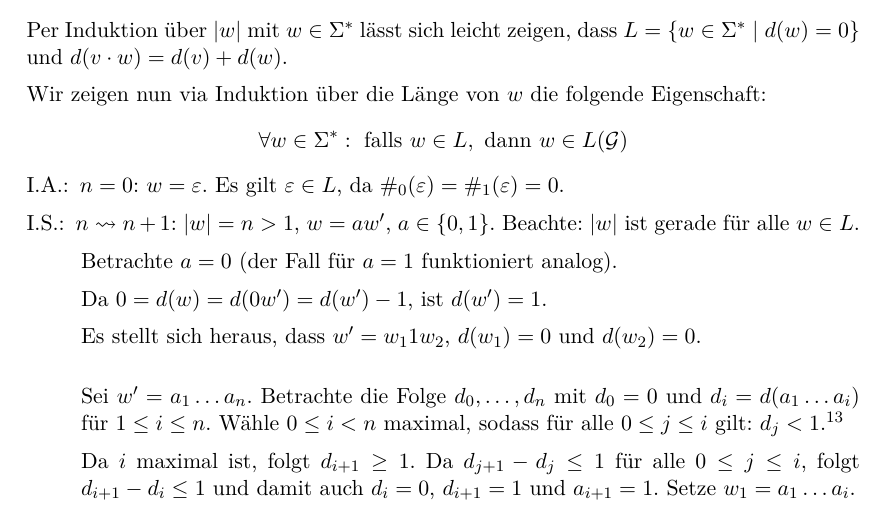
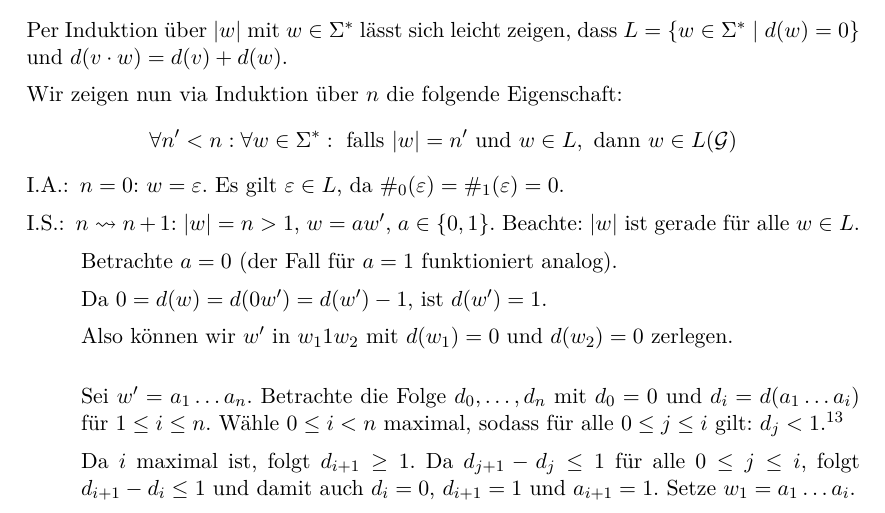
Before and after one commit to proglang/Informatik-III-Theoretische-Informatik, a LaTeX document (Info_3_Skript_WS2017-18.tex, which reads 3-Grammatiken_und_kontextfreie_Sprachen.tex): part of page 39 of 43, cut so that both start at the same text. Compiled offline with pdfLaTeX.

Commit message:
update proof

```diff
--- a/3-Grammatiken_und_kontextfreie_Sprachen.tex
+++ b/3-Grammatiken_und_kontextfreie_Sprachen.tex
@@ -88,8 +88,8 @@ Außerdem gilt: $L(\mathcal{G})$ ist die Sprache der Wörter über $\{0,1\}$, di
   \end{align*}
   Per Induktion über $|w|$ mit $w \in \Sigma^*$ lässt sich leicht zeigen, dass $L = \{w \in \Sigma^* \mid d(w) = 0\}$ und $d(v \cdot w) = d(v) + d(w)$.
 
-Wir zeigen nun via Induktion über die Länge von $w$ die folgende Eigenschaft:
-$$\forall w \in \Sigma^*: \text{ falls } w \in L, \text{ dann } w \in L(\mathcal{G})$$
+Wir zeigen nun via Induktion über $n$ die folgende Eigenschaft:
+$$\forall n' < n: \forall w \in \Sigma^*: \text{ falls } |w| = n' \text{ und } w \in L, \text{ dann } w \in L(\mathcal{G})$$
 
 \begin{description}[font=\normalfont]
 \item[I.A.:] $n = 0$: $w = \Eps$. Es gilt $\Eps \in L$, da $\#_0(\Eps) = \#_1(\Eps) = 0$.
@@ -101,7 +101,7 @@ $$\forall w \in \Sigma^*: \text{ falls } w \in L, \text{ dann } w \in L(\mathcal
 
   Da $0 = d(w) = d(0w') = d(w') - 1$, ist $d(w') = 1$.
 
-  Es stellt sich heraus, dass $w' = w_11w_2$, $d(w_1) = 0$ und $d(w_2) = 0$.
+  Also können wir $w'$ in $w_11w_2$ mit $d(w_1) = 0$ und $d(w_2) = 0$ zerlegen.
 %   \begin{itemize}
 %   \item[]
 
```
